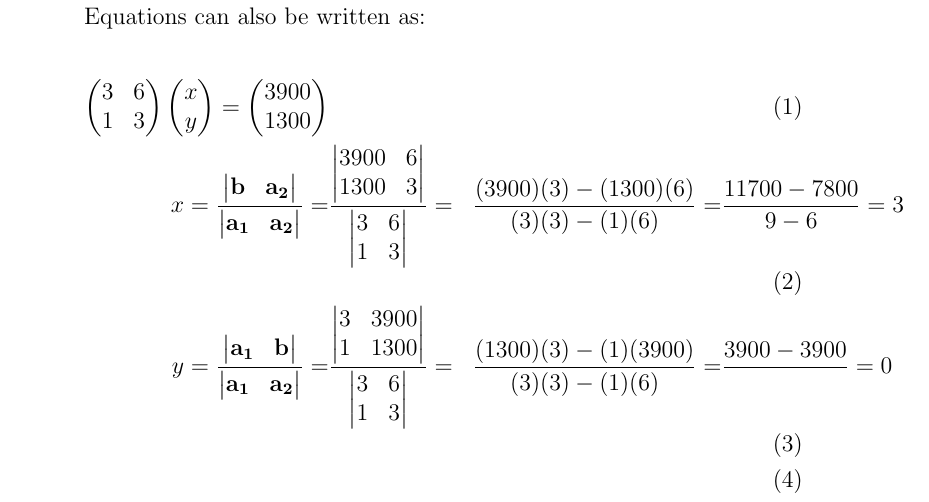
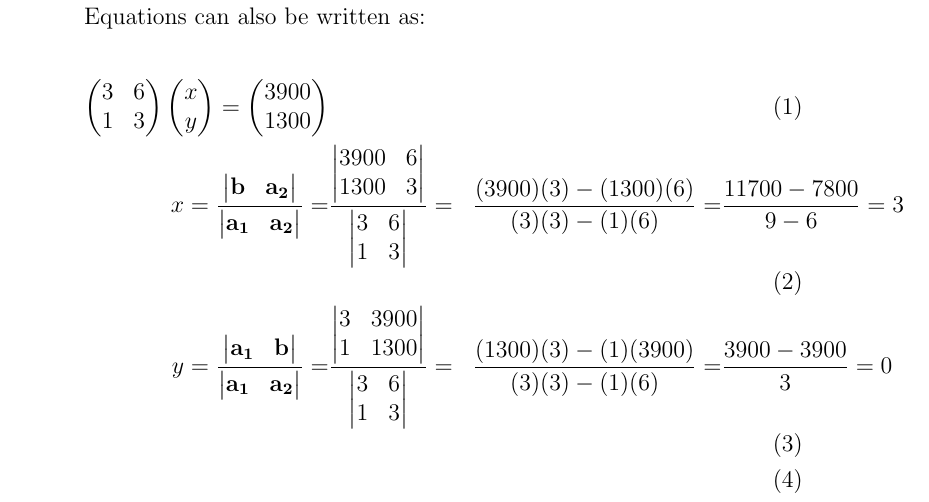
Before and after one commit to SAMEERPRO72/sameer, a LaTeX document (main.tex): part of the page, cut so that both start at the same text. Compiled offline with pdfLaTeX.

Commit message:
Add files via upload

```diff
--- a/main.tex
+++ b/main.tex
@@ -28,7 +28,7 @@ x=\frac{\mydet{ \vec{b} & \vec{a_2}}}{\mydet{ \vec{a_1} &\vec{a_2} }} =&
 y=\frac{\mydet{\vec{a_1}&\vec{b}}}{\mydet{\vec{a_1}&\vec{a_2}}} =&
 \frac{\mydet{3&3900\\1&1300}}{\mydet{3&6\\1&3}} =&
 \frac{(1300)(3)-(1)(3900)}{(3)(3)-(1)(6)} =&
-\frac{3900-3900}{} = 0\\
+\frac{3900-3900}{3} = 0\\
 \end{align}
 
 \end{enumerate}
```
